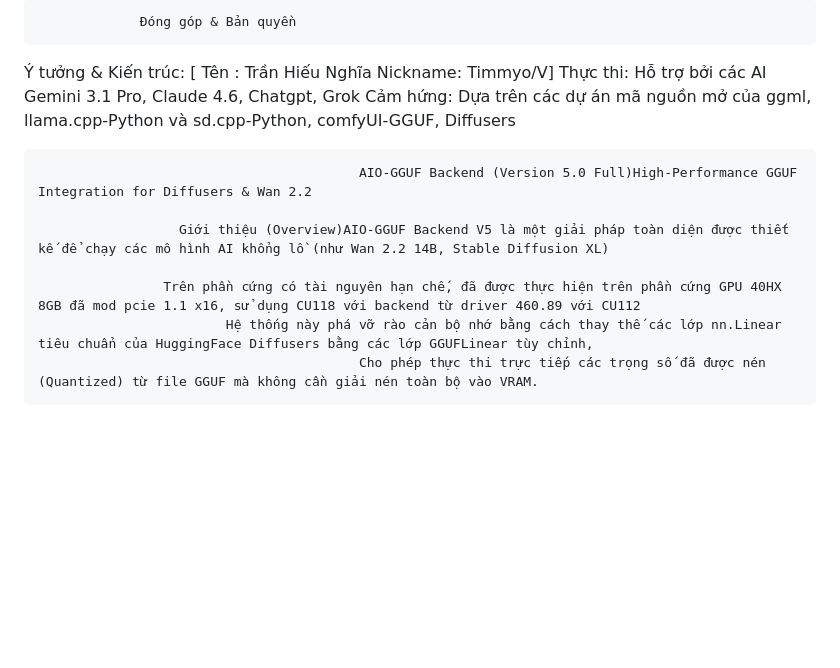
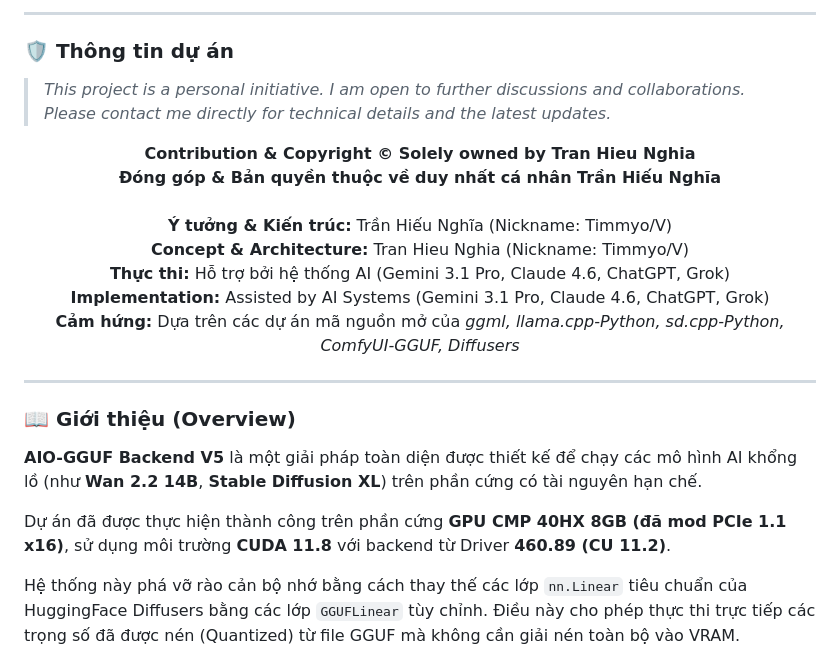
Before and after one commit to TimmyHeart/CVforhire, a Markdown page: alpha0.0.1/README.md, the part around one of its changes. Rendered like a GitHub page; blank space fills up the shorter version.

```diff
--- a/alpha0.0.1/README.md
+++ b/alpha0.0.1/README.md
@@ -2,17 +9,25 @@
 
+---
 
+### 🛡️ Thông tin dự án
+> *This project is a personal initiative. I am open to further discussions and collaborations. Please contact me directly for technical details and the latest updates.*
 
-                 Đóng góp & Bản quyền
-Ý tưởng & Kiến trúc: [ Tên : Trần Hiếu Nghĩa Nickname: Timmyo/V]
-Thực thi: Hỗ trợ bởi các AI Gemini 3.1 Pro, Claude 4.6, Chatgpt, Grok
-Cảm hứng: Dựa trên các dự án mã nguồn mở của ggml, llama.cpp-Python và sd.cpp-Python, comfyUI-GGUF, Diffusers
+<p align="center">
+  <b>Contribution & Copyright © Solely owned by Tran Hieu Nghia</b><br>
+  <b>Đóng góp & Bản quyền thuộc về duy nhất cá nhân Trần Hiếu Nghĩa</b><br><br>
+  <b>Ý tưởng & Kiến trúc:</b> Trần Hiếu Nghĩa (Nickname: Timmyo/V)<br>
+  <b>Concept & Architecture:</b> Tran Hieu Nghia (Nickname: Timmyo/V)<br>
+  <b>Thực thi:</b> Hỗ trợ bởi hệ thống AI (Gemini 3.1 Pro, Claude 4.6, ChatGPT, Grok)<br>
+  <b>Implementation:</b> Assisted by AI Systems (Gemini 3.1 Pro, Claude 4.6, ChatGPT, Grok)<br>
+  <b>Cảm hứng:</b> Dựa trên các dự án mã nguồn mở của <i>ggml, llama.cpp-Python, sd.cpp-Python, ComfyUI-GGUF, Diffusers</i>
+</p>
 
+---
 
-                                             AIO-GGUF Backend (Version 5.0 Full)High-Performance GGUF Integration for Diffusers & Wan 2.2
+### 📖 Giới thiệu (Overview)
+**AIO-GGUF Backend V5** là một giải pháp toàn diện được thiết kế để chạy các mô hình AI khổng lồ (như **Wan 2.2 14B**, **Stable Diffusion XL**) trên phần cứng có tài nguyên hạn chế.
 
-                      Giới thiệu (Overview)AIO-GGUF Backend V5 là một giải pháp toàn diện được thiết kế để chạy các mô hình AI khổng lồ (như Wan 2.2 14B, Stable Diffusion XL)
+Dự án đã được thực hiện thành công trên phần cứng **GPU CMP 40HX 8GB (đã mod PCIe 1.1 x16)**, sử dụng môi trường **CUDA 11.8** với backend từ Driver **460.89 (CU 11.2)**.
 
-                    Trên phần cứng có tài nguyên hạn chế, đã được thực hiện trên phần cứng GPU 40HX 8GB đã mod pcie 1.1 x16, sử dụng CU118 với backend từ driver 460.89 với CU112
-                            Hệ thống này phá vỡ rào cản bộ nhớ bằng cách thay thế các lớp nn.Linear tiêu chuẩn của HuggingFace Diffusers bằng các lớp GGUFLinear tùy chỉnh,
-                                             Cho phép thực thi trực tiếp các trọng số đã được nén (Quantized) từ file GGUF mà không cần giải nén toàn bộ vào VRAM.
+Hệ thống này phá vỡ rào cản bộ nhớ bằng cách thay thế các lớp `nn.Linear` tiêu chuẩn của HuggingFace Diffusers bằng các lớp `GGUFLinear` tùy chỉnh. Điều này cho phép thực thi trực tiếp các trọng số đã được nén (Quantized) từ file GGUF mà không cần giải nén toàn bộ vào VRAM.
 
```
Also changed, not shown: other parts of alpha0.0.1/README.md (+83 -47 lines).
